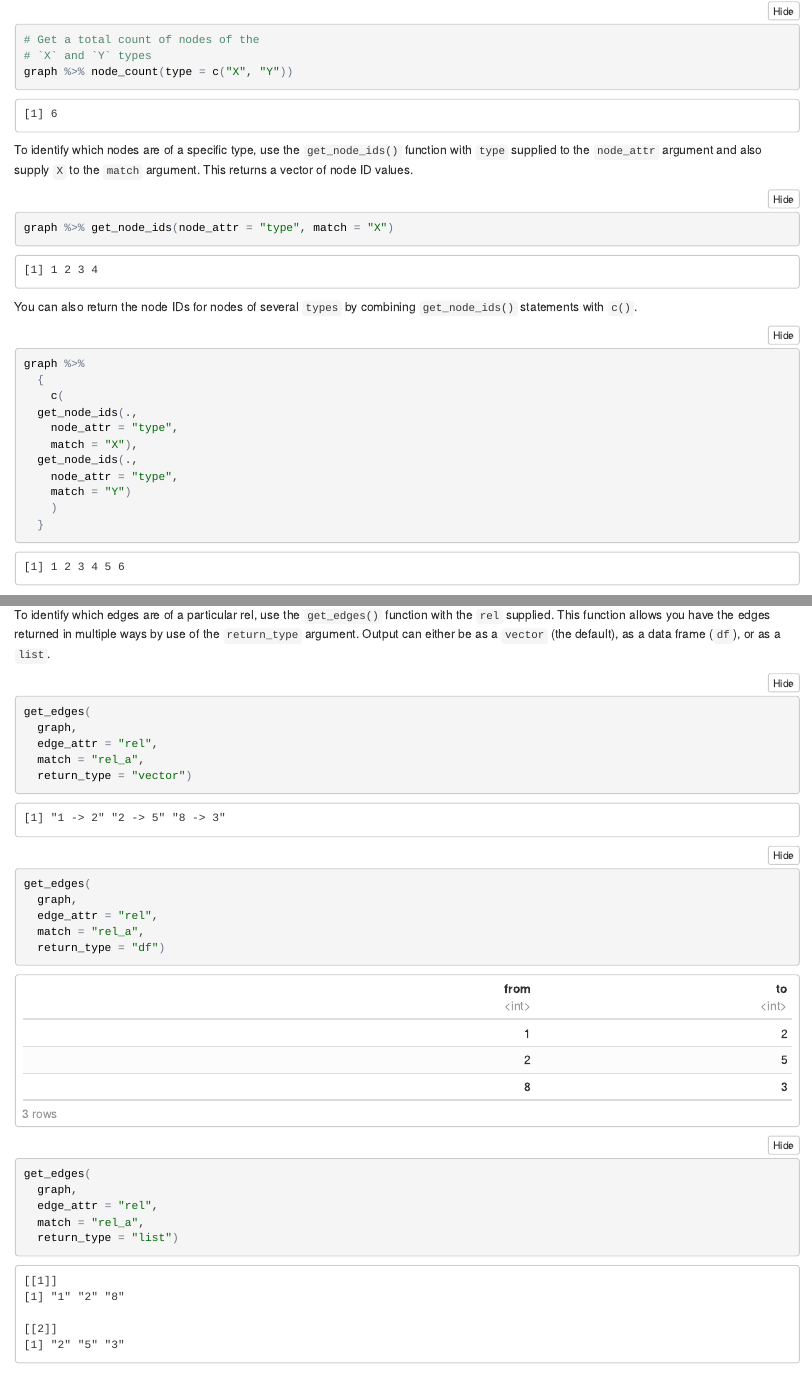
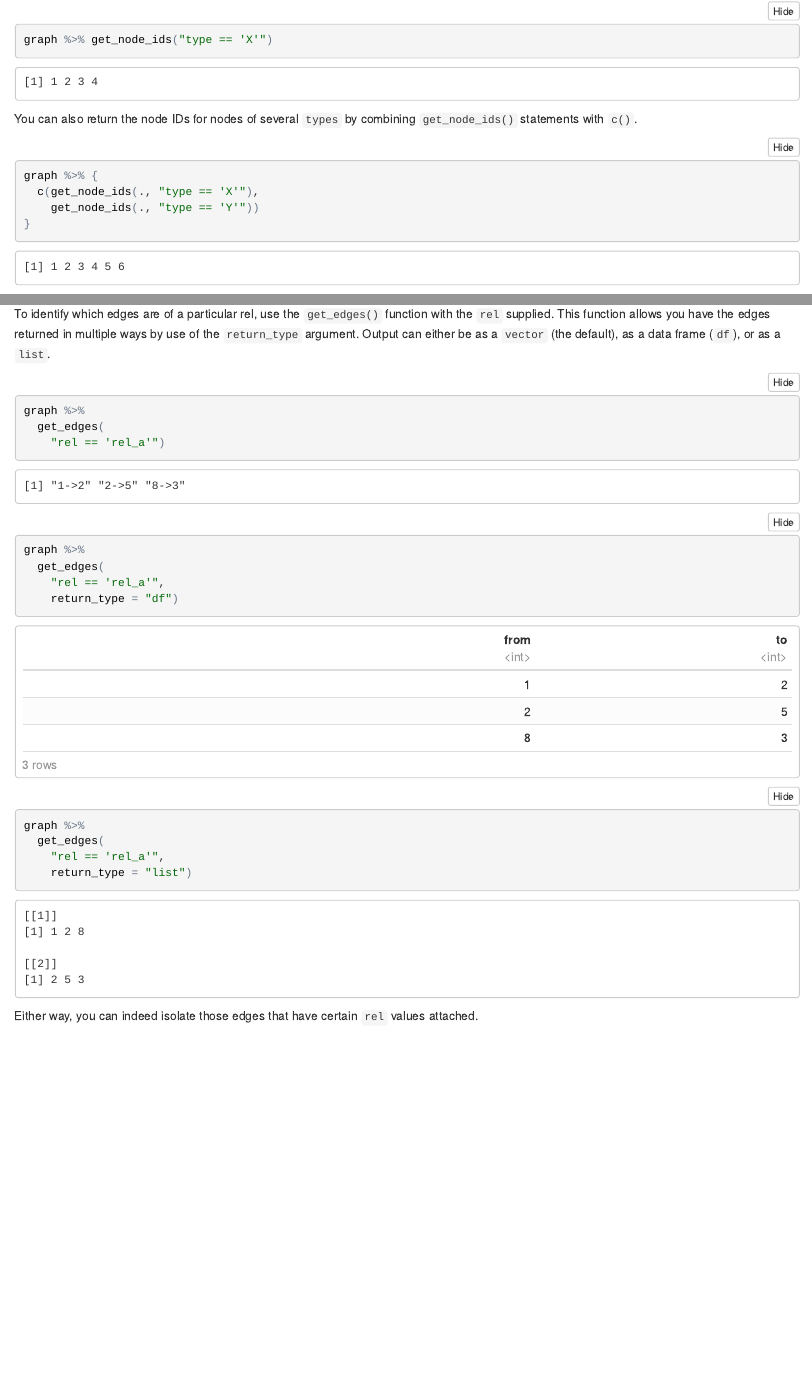
Before and after one commit to rich-iannone/DiagrammeR-examples, an R Markdown document (003-node-type-and-edge-rel.Rmd): the page in a window 1100 px wide, from 2310 px down before the commit and from 2350 px down after it, so that both start at the same text, and a second part further down, joined at a grey line. The pictures show the output file 003-node-type-and-edge-rel.nb.html that the author committed with the source, opened offline.

Commit message:
Update example notebook `003-...`

````diff
--- a/003-node-type-and-edge-rel.Rmd
+++ b/003-node-type-and-edge-rel.Rmd
@@ -71,23 +70,17 @@ graph %>% node_count(type = c("X", "Y"))
 
 To identify which nodes are of a specific type, use the `get_node_ids()` function with `type` supplied to the `node_attr` argument and also supply `X` to the `match` argument. This returns a vector of node ID values.
 
-```{r}
-graph %>% get_node_ids(node_attr = "type", match = "X")
+```{r get_node_ids}
+graph %>% get_node_ids("type == 'X'")
 ```
 
 You can also return the node IDs for nodes of several `types` by combining `get_node_ids()` statements with `c()`.
 
-```{r}
+```{r get_node_ids_c}
 graph %>%
 {
-  c(
-    get_node_ids(.,
-                 node_attr = "type",
-                 match = "X"),
-    get_node_ids(.,
-                 node_attr = "type",
-                 match = "Y")
-  )
+  c(get_node_ids(., "type == 'X'"),
+    get_node_ids(., "type == 'Y'"))
 }
 ```
 
@@ -153,27 +146,23 @@ edge_count(
 To identify which edges are of a particular rel, use the `get_edges()` function with the `rel` supplied. This function allows you have the edges returned in multiple ways by use of the `return_type` argument. Output can either be as a `vector` (the default), as a data frame (`df`), or as a `list`.
 
 ```{r}
-get_edges(
-  graph,
-  edge_attr = "rel",
-  match = "rel_a",
-  return_type = "vector")
+graph %>%
+  get_edges(
+    "rel == 'rel_a'")
 ```
 
 ```{r}
-get_edges(
-  graph,
-  edge_attr = "rel",
-  match = "rel_a",
-  return_type = "df")
+graph %>%
+  get_edges(
+    "rel == 'rel_a'",
+    return_type = "df")
 ```
 
 ```{r}
-get_edges(
-  graph,
-  edge_attr = "rel",
-  match = "rel_a",
-  return_type = "list")
+graph %>%
+  get_edges(
+    "rel == 'rel_a'",
+    return_type = "list")
 ```
 
 Either way, you can indeed isolate those edges that have certain `rel` values attached.
````
Also changed, not shown: 003-node-type-and-edge-rel.nb.html, 003-node-type-and-edge-rel.Rmd (21 more changed lines).
